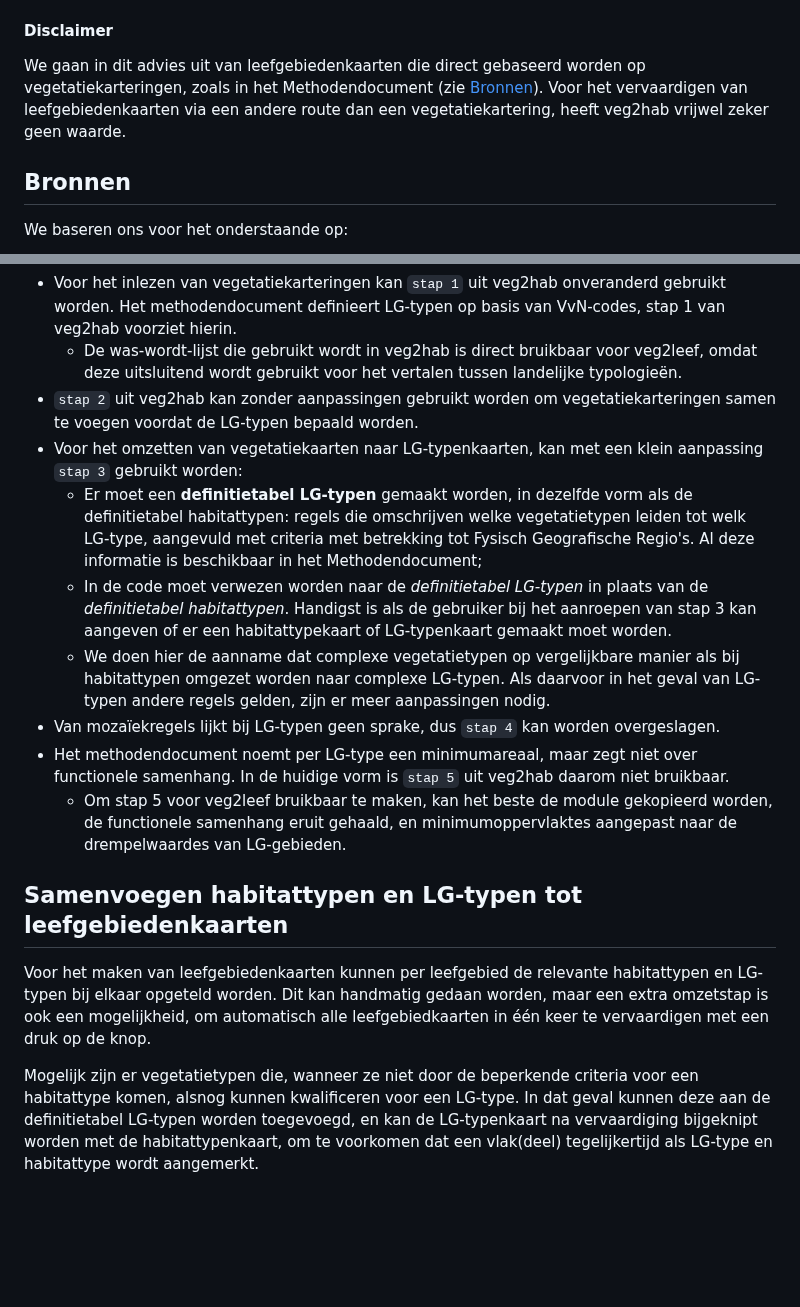
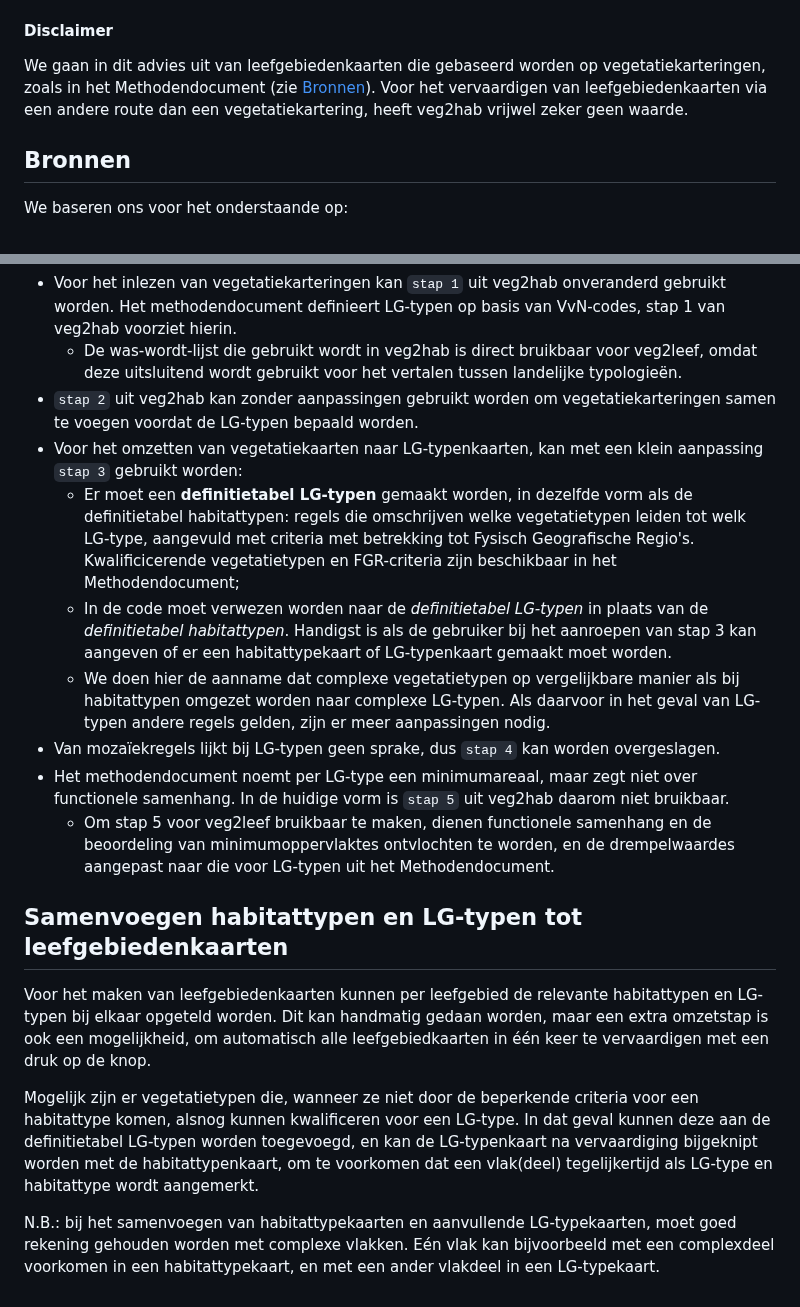
Before and after one commit to Spheer-ai/veg2hab, a Markdown page: docs/ADVIES_LEEFGEBIEDEN.md, 2 parts joined by grey strips. GitHub-like rendering; blank space fills up the shorter version.

Commit message:
Commentaar Jordy verwerkt

```diff
--- a/docs/ADVIES_LEEFGEBIEDEN.md
+++ b/docs/ADVIES_LEEFGEBIEDEN.md
@@ -5,7 +5,7 @@ Habitattypen vormen de basis voor leefgebieden van beschermde diersoorten in de
 Dit document beschrijft welke stappen in het bepalen van LG-typen overlap vertonen met veg2hab, welke modules hergebruikt kunnen worden, en welke stappen er nodig zijn om het vervaardigen van leefgebiedkaarten te automatiseren. In andere worden: hoe kan `veg2hab` uitgebreid worden naar `veg2leef`?
 
 #### Disclaimer
-We gaan in dit advies uit van leefgebiedenkaarten die direct gebaseerd worden op vegetatiekarteringen, zoals in het Methodendocument (zie [Bronnen](#bronnen)). Voor het vervaardigen van leefgebiedenkaarten via een andere route dan een vegetatiekartering, heeft veg2hab vrijwel zeker geen waarde.
+We gaan in dit advies uit van leefgebiedenkaarten die gebaseerd worden op vegetatiekarteringen, zoals in het Methodendocument (zie [Bronnen](#bronnen)). Voor het vervaardigen van leefgebiedenkaarten via een andere route dan een vegetatiekartering, heeft veg2hab vrijwel zeker geen waarde.
 
 
 ## Bronnen
@@ -34,15 +34,17 @@ Veg2hab kan met kleine aanpassingen ook gebruikt worden voor het maken van LG-ty
   - De was-wordt-lijst die gebruikt wordt in veg2hab is direct bruikbaar voor veg2leef, omdat deze uitsluitend wordt gebruikt voor het vertalen tussen landelijke typologieën.
 - `stap 2` uit veg2hab kan zonder aanpassingen gebruikt worden om vegetatiekarteringen samen te voegen voordat de LG-typen bepaald worden.
 - Voor het omzetten van vegetatiekaarten naar LG-typenkaarten, kan met een klein aanpassing `stap 3` gebruikt worden:
-  - Er moet een **definitietabel LG-typen** gemaakt worden, in dezelfde vorm als de definitietabel habitattypen: regels die omschrijven welke vegetatietypen leiden tot welk LG-type, aangevuld met criteria met betrekking tot Fysisch Geografische Regio's. Al deze informatie is beschikbaar in het Methodendocument;
+  - Er moet een **definitietabel LG-typen** gemaakt worden, in dezelfde vorm als de definitietabel habitattypen: regels die omschrijven welke vegetatietypen leiden tot welk LG-type, aangevuld met criteria met betrekking tot Fysisch Geografische Regio's. Kwalificicerende vegetatietypen en FGR-criteria zijn beschikbaar in het Methodendocument;
   - In de code moet verwezen worden naar de *definitietabel LG-typen* in plaats van de *definitietabel habitattypen*. Handigst is als de gebruiker bij het aanroepen van stap 3 kan aangeven of er een habitattypekaart of LG-typenkaart gemaakt moet worden.
   - We doen hier de aanname dat complexe vegetatietypen op vergelijkbare manier als bij habitattypen omgezet worden naar complexe LG-typen. Als daarvoor in het geval van LG-typen andere regels gelden, zijn er meer aanpassingen nodig.
 - Van mozaïekregels lijkt bij LG-typen geen sprake, dus `stap 4` kan worden overgeslagen.
 - Het methodendocument noemt per LG-type een minimumareaal, maar zegt niet over functionele samenhang. In de huidige vorm is `stap 5` uit veg2hab daarom niet bruikbaar.
-  - Om stap 5 voor veg2leef bruikbaar te maken, kan het beste de module gekopieerd worden, de functionele samenhang eruit gehaald, en minimumoppervlaktes aangepast naar de drempelwaardes van LG-gebieden.
+  - Om stap 5 voor veg2leef bruikbaar te maken, dienen functionele samenhang en de beoordeling van minimumoppervlaktes ontvlochten te worden, en de drempelwaardes aangepast naar die voor LG-typen uit het Methodendocument.
 
 
 ## Samenvoegen habitattypen en LG-typen tot leefgebiedenkaarten
 Voor het maken van leefgebiedenkaarten kunnen per leefgebied de relevante habitattypen en LG-typen bij elkaar opgeteld worden. Dit kan handmatig gedaan worden, maar een extra omzetstap is ook een mogelijkheid, om automatisch alle leefgebiedkaarten in één keer te vervaardigen met een druk op de knop.
 
 Mogelijk zijn er vegetatietypen die, wanneer ze niet door de beperkende criteria voor een habitattype komen, alsnog kunnen kwalificeren voor een LG-type. In dat geval kunnen deze aan de definitietabel LG-typen worden toegevoegd, en kan de LG-typenkaart na vervaardiging bijgeknipt worden met de habitattypenkaart, om te voorkomen dat een vlak(deel) tegelijkertijd als LG-type en habitattype wordt aangemerkt.
+
+N.B.: bij het samenvoegen van habitattypekaarten en aanvullende LG-typekaarten, moet goed rekening gehouden worden met complexe vlakken. Eén vlak kan bijvoorbeeld met een complexdeel voorkomen in een habitattypekaart, en met een ander vlakdeel in een LG-typekaart.
```
